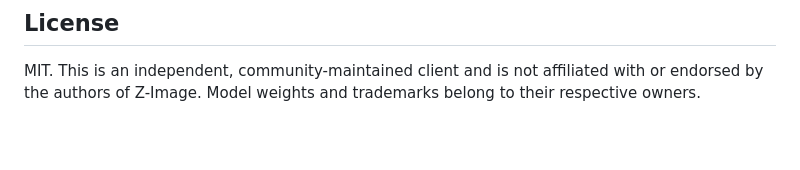
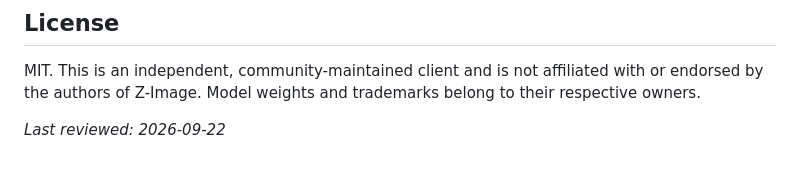
Before and after one commit to zimage-dev/z-image-api, a Markdown page: README.md, the part around the change. Drawn GitHub-style; blank space fills up the shorter version.

Commit message:
docs: reviewed 2026-09-22

```diff
--- a/README.md
+++ b/README.md
@@ -169,3 +169,5 @@ No. This is an independent, MIT-licensed client and is not affiliated with Tongy
 ## License
 
 MIT. This is an independent, community-maintained client and is not affiliated with or endorsed by the authors of Z-Image. Model weights and trademarks belong to their respective owners.
+
+_Last reviewed: 2026-09-22_
```
